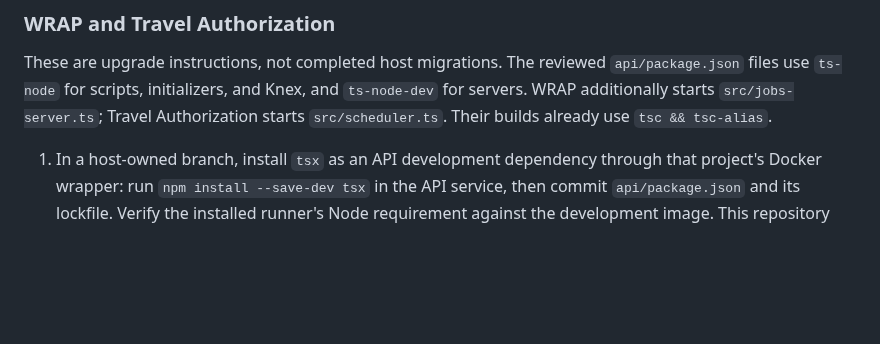
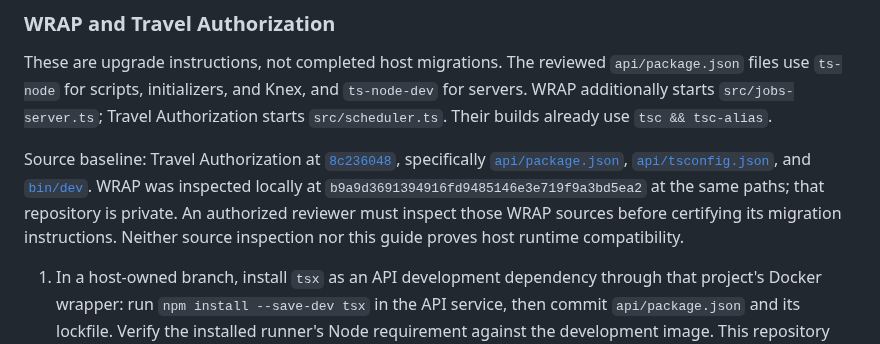
Before and after one commit to klondikemarlen/express-light-rail, a Markdown page: docs/tooling.md, the part around the change. Rendered like a GitHub page; blank space fills up the shorter version.

```diff
--- a/docs/tooling.md
+++ b/docs/tooling.md
@@ -77,6 +77,8 @@ The repository provides `bin/dev tsx` for one-off TypeScript execution. Unlike t
 
 These are upgrade instructions, not completed host migrations. The reviewed `api/package.json` files use `ts-node` for scripts, initializers, and Knex, and `ts-node-dev` for servers. WRAP additionally starts `src/jobs-server.ts`; Travel Authorization starts `src/scheduler.ts`. Their builds already use `tsc && tsc-alias`.
 
+Source baseline: Travel Authorization at [`8c236048`](https://github.com/icefoganalytics/travel-authorization/tree/8c2360484ae0766fe9f51c8c2d217f130fb721ab), specifically [`api/package.json`](https://github.com/icefoganalytics/travel-authorization/blob/8c2360484ae0766fe9f51c8c2d217f130fb721ab/api/package.json), [`api/tsconfig.json`](https://github.com/icefoganalytics/travel-authorization/blob/8c2360484ae0766fe9f51c8c2d217f130fb721ab/api/tsconfig.json), and [`bin/dev`](https://github.com/icefoganalytics/travel-authorization/blob/8c2360484ae0766fe9f51c8c2d217f130fb721ab/bin/dev). WRAP was inspected locally at `b9a9d3691394916fd9485146e3e719f9a3bd5ea2` at the same paths; that repository is private. An authorized reviewer must inspect those WRAP sources before certifying its migration instructions. Neither source inspection nor this guide proves host runtime compatibility.
+
 1. In a host-owned branch, install `tsx` as an API development dependency through that project's Docker wrapper: run `npm install --save-dev tsx` in the API service, then commit `api/package.json` and its lockfile. Verify the installed runner's Node requirement against the development image. This repository uses Node 24.15; do not infer the host's deployed version from it.
 2. Add `"tsx": "tsx"` to `api/package.json`. Replace the `ts_node` method and `"ts-node"` command mapping in the host's `bin/dev` with the method below. Update documented/manual script invocations to `bin/dev tsx path/to/script.ts`. Do not add a misleading `ts-node` compatibility alias.
 
```
Also changed, not shown: README.md (+2 -0 lines).
